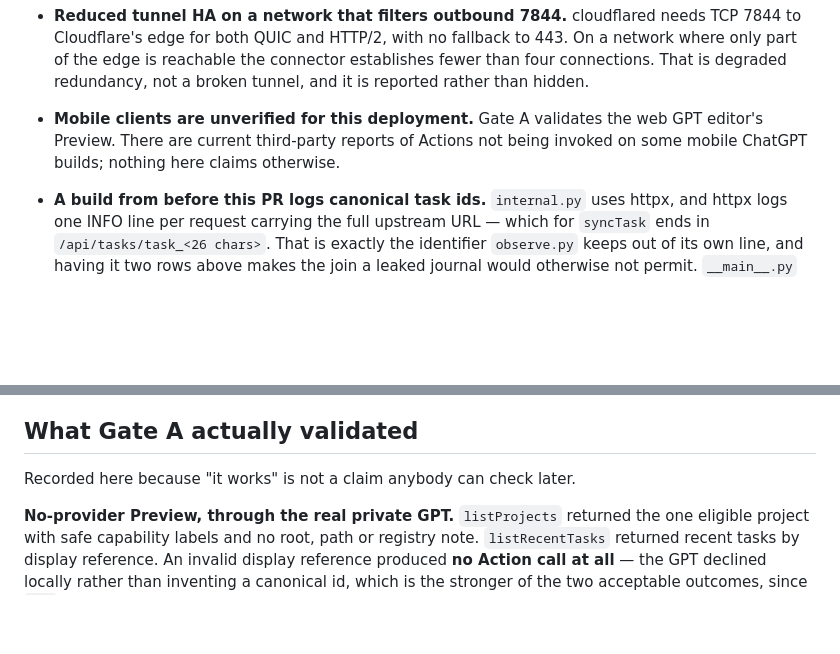
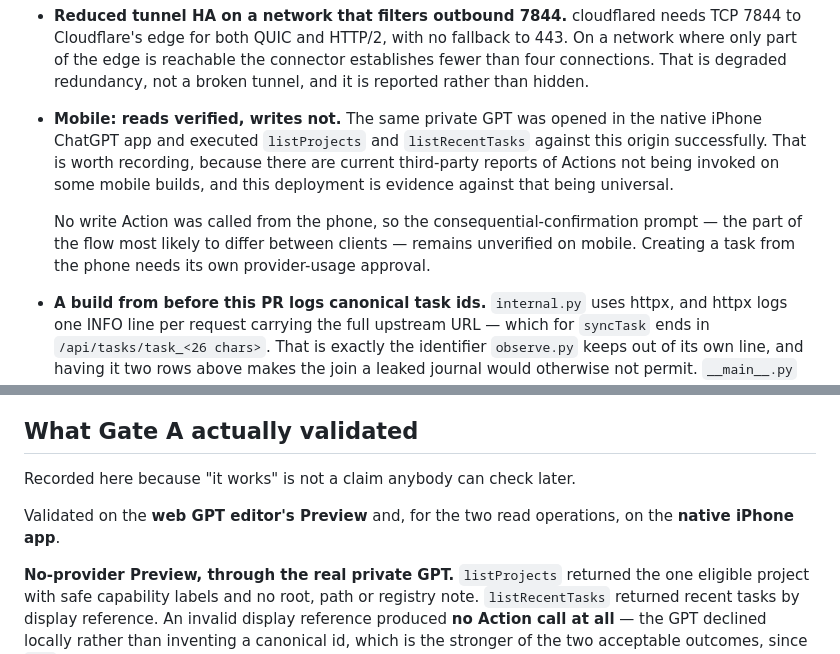
Before and after one commit to cofferdam/cofferdam, a Markdown page: docs/ACTIONS_EXPOSURE.md, 2 parts joined by grey strips. Rendered like a GitHub page; blank space fills up the shorter version.

```diff
--- a/docs/ACTIONS_EXPOSURE.md
+++ b/docs/ACTIONS_EXPOSURE.md
@@ -334,9 +334,16 @@ These are properties of the products involved, not defects to work around.
   to 443. On a network where only part of the edge is reachable the connector
   establishes fewer than four connections. That is degraded redundancy, not a
   broken tunnel, and it is reported rather than hidden.
-- **Mobile clients are unverified for this deployment.** Gate A validates the
-  web GPT editor's Preview. There are current third-party reports of Actions not
-  being invoked on some mobile ChatGPT builds; nothing here claims otherwise.
+- **Mobile: reads verified, writes not.** The same private GPT was opened in the
+  native iPhone ChatGPT app and executed `listProjects` and `listRecentTasks`
+  against this origin successfully. That is worth recording, because there are
+  current third-party reports of Actions not being invoked on some mobile
+  builds, and this deployment is evidence against that being universal.
+
+  No write Action was called from the phone, so the consequential-confirmation
+  prompt — the part of the flow most likely to differ between clients — remains
+  unverified on mobile. Creating a task from the phone needs its own
+  provider-usage approval.
 - **A build from before this PR logs canonical task ids.** `internal.py` uses
   httpx, and httpx logs one INFO line per request carrying the full upstream
   URL — which for `syncTask` ends in `/api/tasks/task_<26 chars>`. That is
@@ -355,6 +362,9 @@ These are properties of the products involved, not defects to work around.
 ## What Gate A actually validated
 
 Recorded here because "it works" is not a claim anybody can check later.
+
+Validated on the **web GPT editor's Preview** and, for the two read operations,
+on the **native iPhone app**.
 
 **No-provider Preview, through the real private GPT.** `listProjects` returned
 the one eligible project with safe capability labels and no root, path or
```
Also changed, not shown: ROADMAP.md (+5 -3 lines), STATUS.md (+3 -1 lines).
